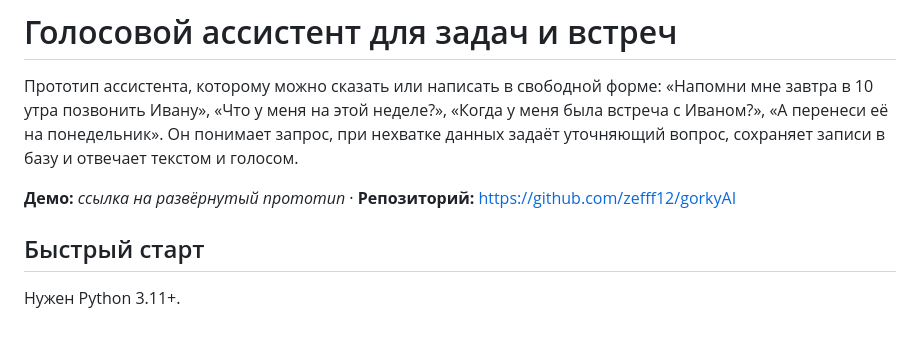
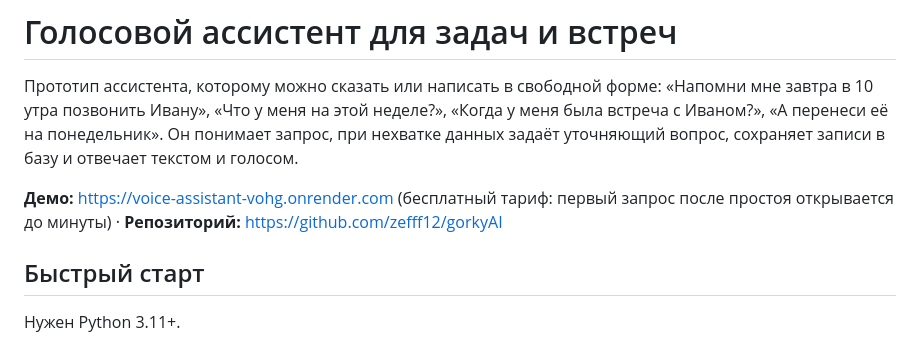
Before and after one commit to zefff12/gorkyAI, a Markdown page: README.md, the part around the change. GitHub-like rendering.

Commit message:
README: ссылка на работающий прототип

```diff
--- a/README.md
+++ b/README.md
@@ -6,7 +6,7 @@
 запрос, при нехватке данных задаёт уточняющий вопрос, сохраняет записи в базу
 и отвечает текстом и голосом.
 
-**Демо:** _ссылка на развёрнутый прототип_ · **Репозиторий:** https://github.com/zefff12/gorkyAI
+**Демо:** https://voice-assistant-vohg.onrender.com (бесплатный тариф: первый запрос после простоя открывается до минуты) · **Репозиторий:** https://github.com/zefff12/gorkyAI
 
 ## Быстрый старт
 
```
